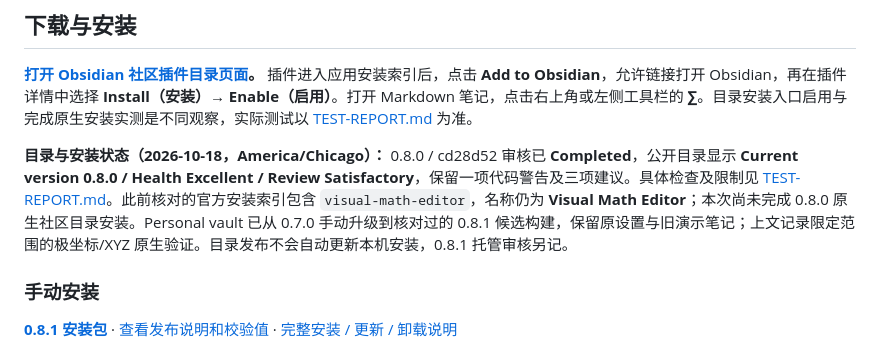
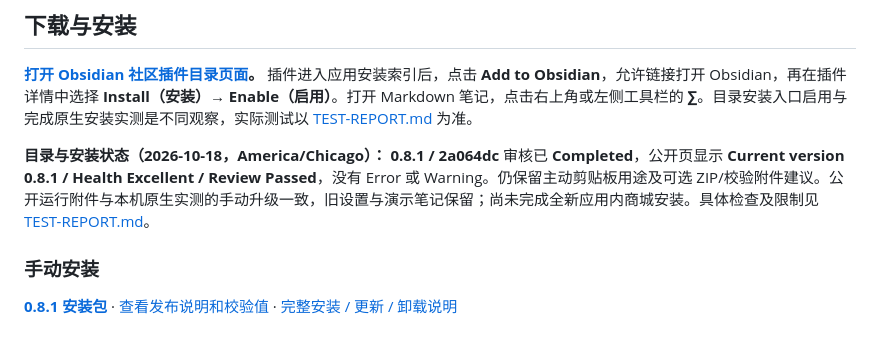
Before and after one commit to oranipost/visual-math-editor, a Markdown page: README.zh-CN.md, the part around the change. GitHub-like rendering.

```diff
--- a/README.zh-CN.md
+++ b/README.zh-CN.md
@@ -43,7 +43,7 @@
 
 **[打开 Obsidian 社区插件目录页面](https://community.obsidian.md/plugins/visual-math-editor)。** 插件进入应用安装索引后，点击 **Add to Obsidian**，允许链接打开 Obsidian，再在插件详情中选择 **Install（安装）→ Enable（启用）**。打开 Markdown 笔记，点击右上角或左侧工具栏的 **∑**。目录安装入口启用与完成原生安装实测是不同观察，实际测试以 [TEST-REPORT.md](TEST-REPORT.md) 为准。
 
-**目录与安装状态（2026-10-18，America/Chicago）：** 0.8.0 / cd28d52 审核已 **Completed**，公开目录显示 **Current version 0.8.0 / Health Excellent / Review Satisfactory**，保留一项代码警告及三项建议。具体检查及限制见 [TEST-REPORT.md](TEST-REPORT.md)。此前核对的官方安装索引包含 `visual-math-editor`，名称仍为 **Visual Math Editor**；本次尚未完成 0.8.0 原生社区目录安装。Personal vault 已从 0.7.0 手动升级到核对过的 0.8.1 候选构建，保留原设置与旧演示笔记；上文记录限定范围的极坐标/XYZ 原生验证。目录发布不会自动更新本机安装，0.8.1 托管审核另记。
+**目录与安装状态（2026-10-18，America/Chicago）：** **0.8.1 / 2a064dc** 审核已 **Completed**，公开页显示 **Current version 0.8.1 / Health Excellent / Review Passed**，没有 Error 或 Warning。仍保留主动剪贴板用途及可选 ZIP/校验附件建议。公开运行附件与本机原生实测的手动升级一致，旧设置与演示笔记保留；尚未完成全新应用内商城安装。具体检查及限制见 [TEST-REPORT.md](TEST-REPORT.md)。
 
 ### 手动安装
 
```
Also changed, not shown: README.md (+1 -1 lines), TEST-REPORT.md (+5 -2 lines).
